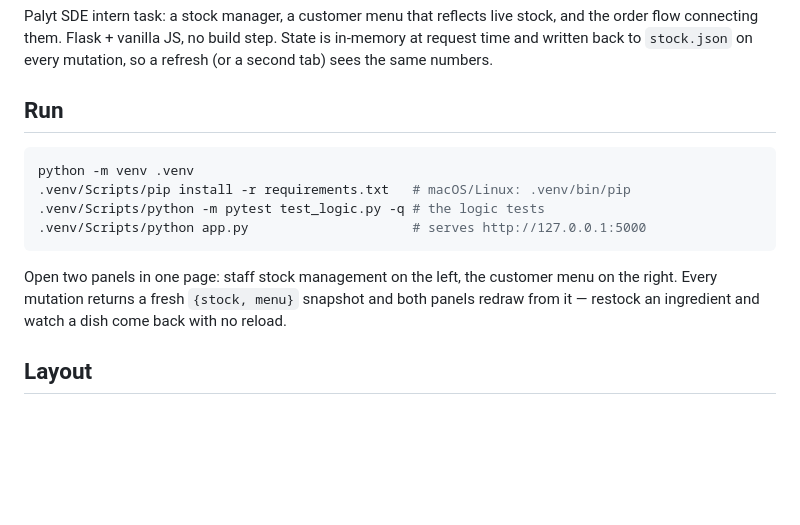
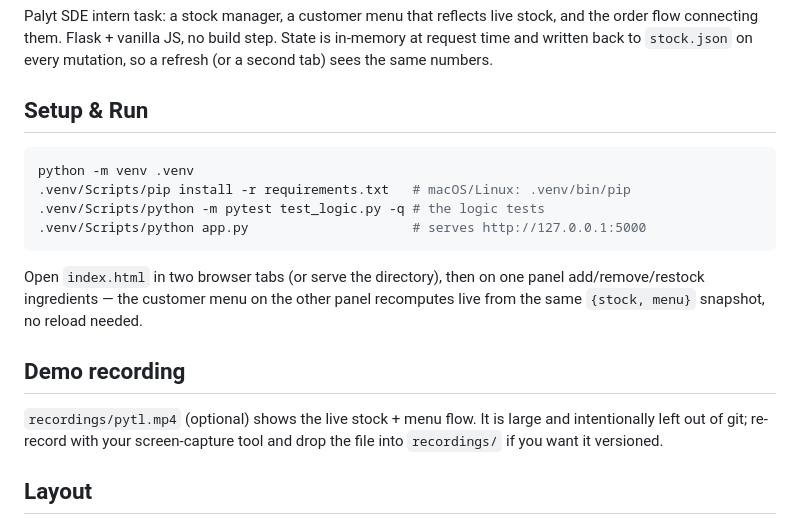
Before and after one commit to satyajitlangote/palyt-sde-intern-task, a Markdown page: README.md, the part around the change. Rendered like a GitHub page; blank space fills up the shorter version.

Commit message:
docs: tidy the Run section and add a Demo recording note
Co-Authored-By: Codebuff <noreply@codebuff.com>

````diff
--- a/README.md
+++ b/README.md
@@ -5,7 +5,7 @@ stock, and the order flow connecting them. Flask + vanilla JS, no build step.
 State is in-memory at request time and written back to `stock.json` on every
 mutation, so a refresh (or a second tab) sees the same numbers.
 
-## Run
+## Setup & Run
 
 ```bash
 python -m venv .venv
@@ -14,10 +14,15 @@ python -m venv .venv
 .venv/Scripts/python app.py                     # serves http://127.0.0.1:5000
 ```
 
-Open two panels in one page: staff stock management on the left, the customer
-menu on the right. Every mutation returns a fresh `{stock, menu}` snapshot and
-both panels redraw from it — restock an ingredient and watch a dish come back
-with no reload.
+Open `index.html` in two browser tabs (or serve the directory), then on one
+panel add/remove/restock ingredients — the customer menu on the other panel
+recomputes live from the same `{stock, menu}` snapshot, no reload needed.
+
+## Demo recording
+
+`recordings/pytl.mp4` (optional) shows the live stock + menu flow. It is large
+and intentionally left out of git; re-record with your screen-capture tool and
+drop the file into `recordings/` if you want it versioned.
 
 ## Layout
 
````
